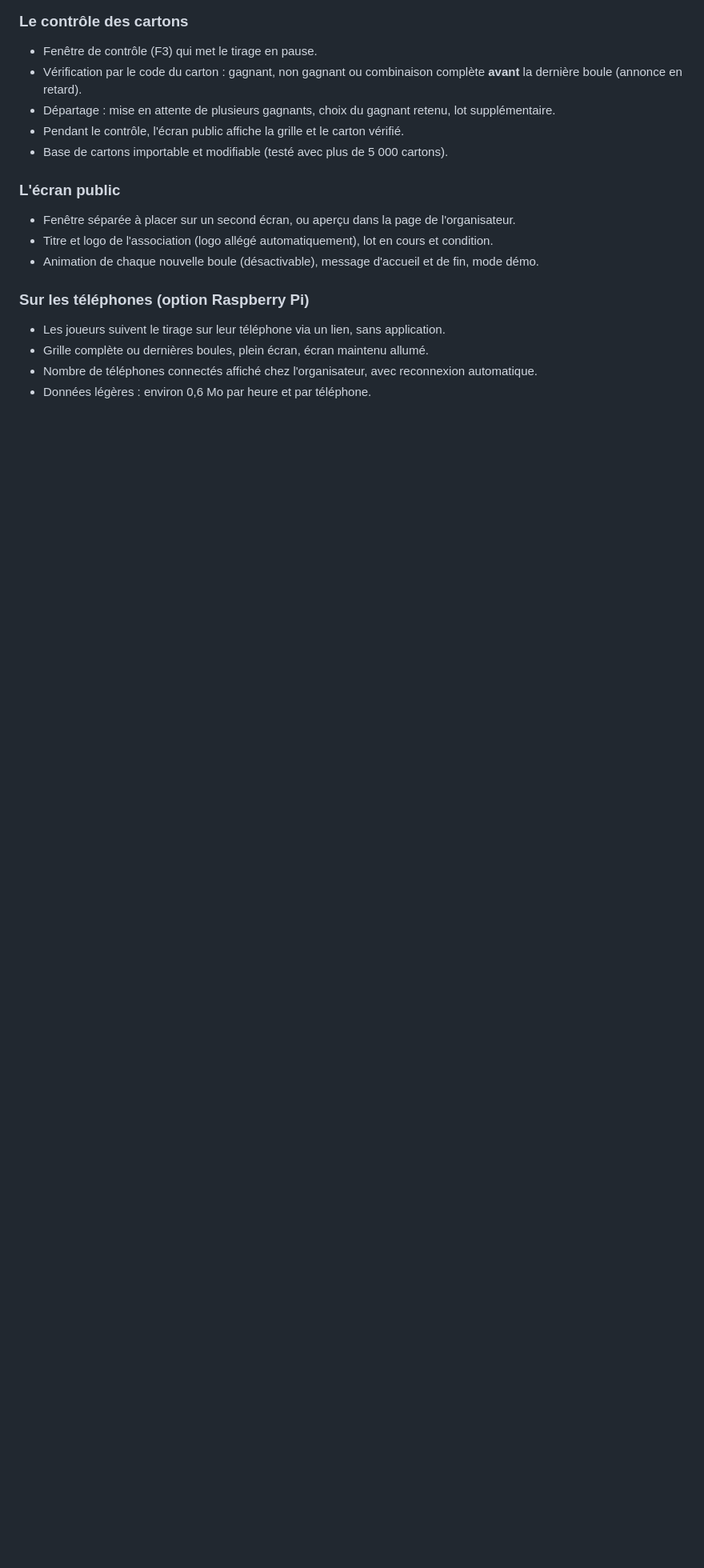
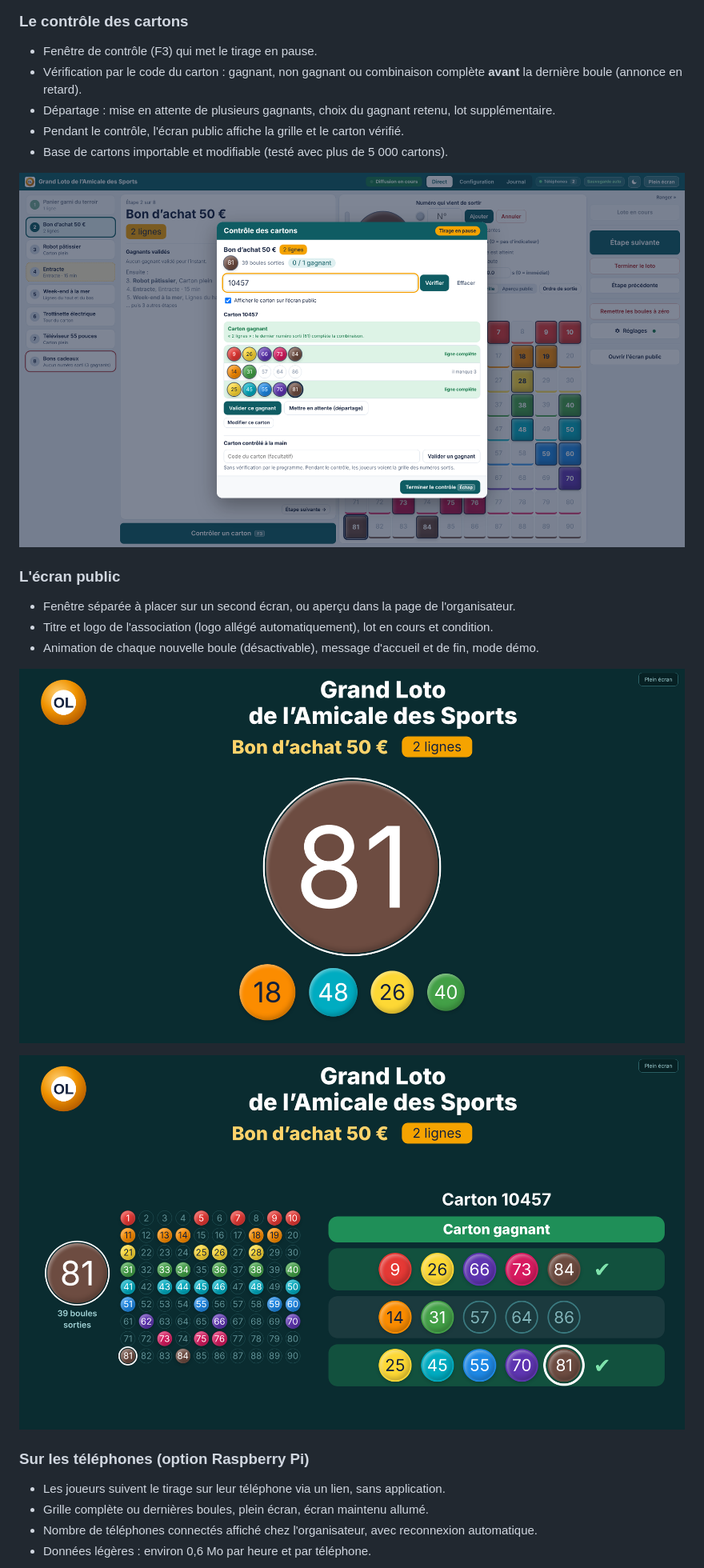
Before and after one commit to SebastienFRA/openloto, a Markdown page: README.md, the part around one of its changes. Shown at 80% size. Rendered like a GitHub page; blank space fills up the shorter version.

```diff
--- a/README.md
+++ b/README.md
@@ -34,10 +40,16 @@ OpenLoto s'ouvre dans un navigateur, sans installation ni connexion internet. L'
 - Pendant le contrôle, l'écran public affiche la grille et le carton vérifié.
 - Base de cartons importable et modifiable (testé avec plus de 5 000 cartons).
 
+![Contrôle d'un carton gagnant](docs/captures/controle-carton.png)
+
 ### L'écran public
 - Fenêtre séparée à placer sur un second écran, ou aperçu dans la page de l'organisateur.
 - Titre et logo de l'association (logo allégé automatiquement), lot en cours et condition.
 - Animation de chaque nouvelle boule (désactivable), message d'accueil et de fin, mode démo.
+
+![Écran public pendant le tirage](docs/captures/ecran-public.png)
+
+![Écran public pendant le contrôle d'un carton](docs/captures/ecran-public-controle.png)
 
 ### Sur les téléphones (option Raspberry Pi)
 - Les joueurs suivent le tirage sur leur téléphone via un lien, sans application.
```
Also changed, not shown: other parts of README.md (+11 -0 lines).
